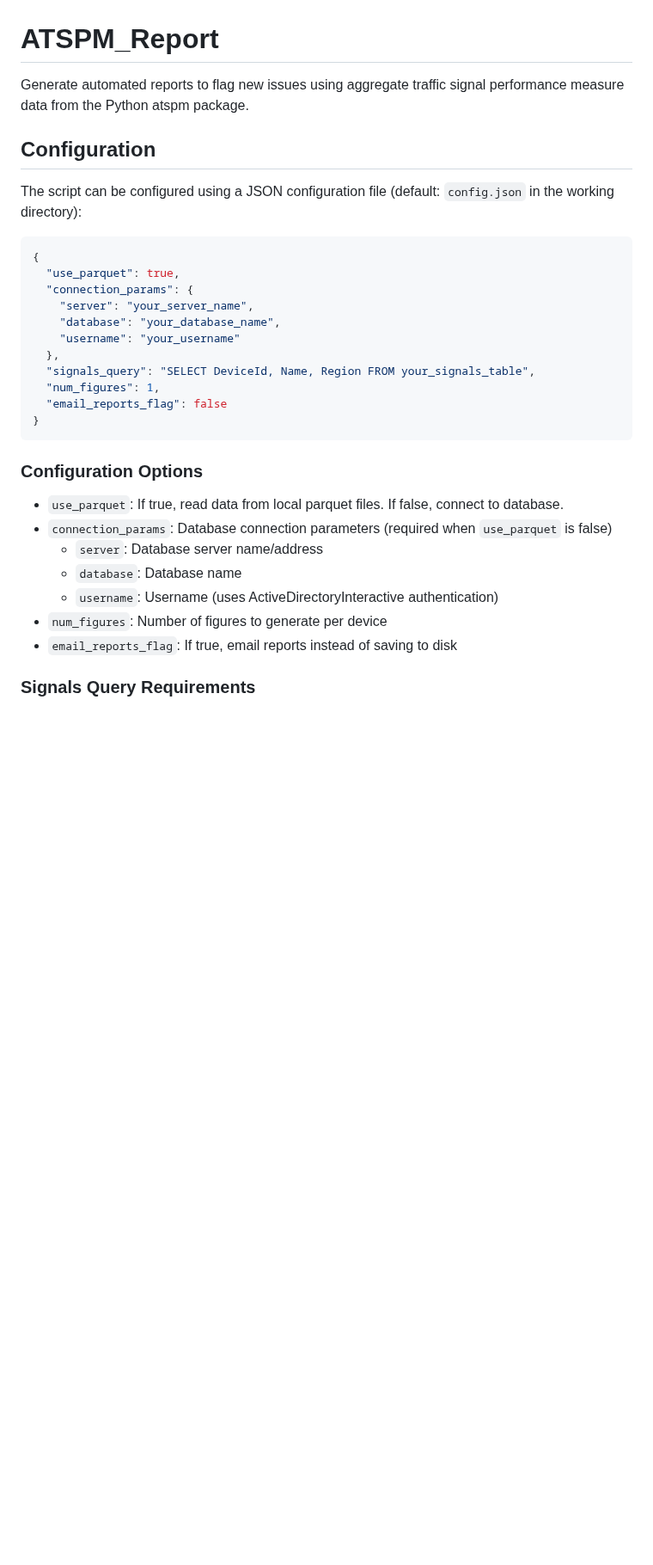
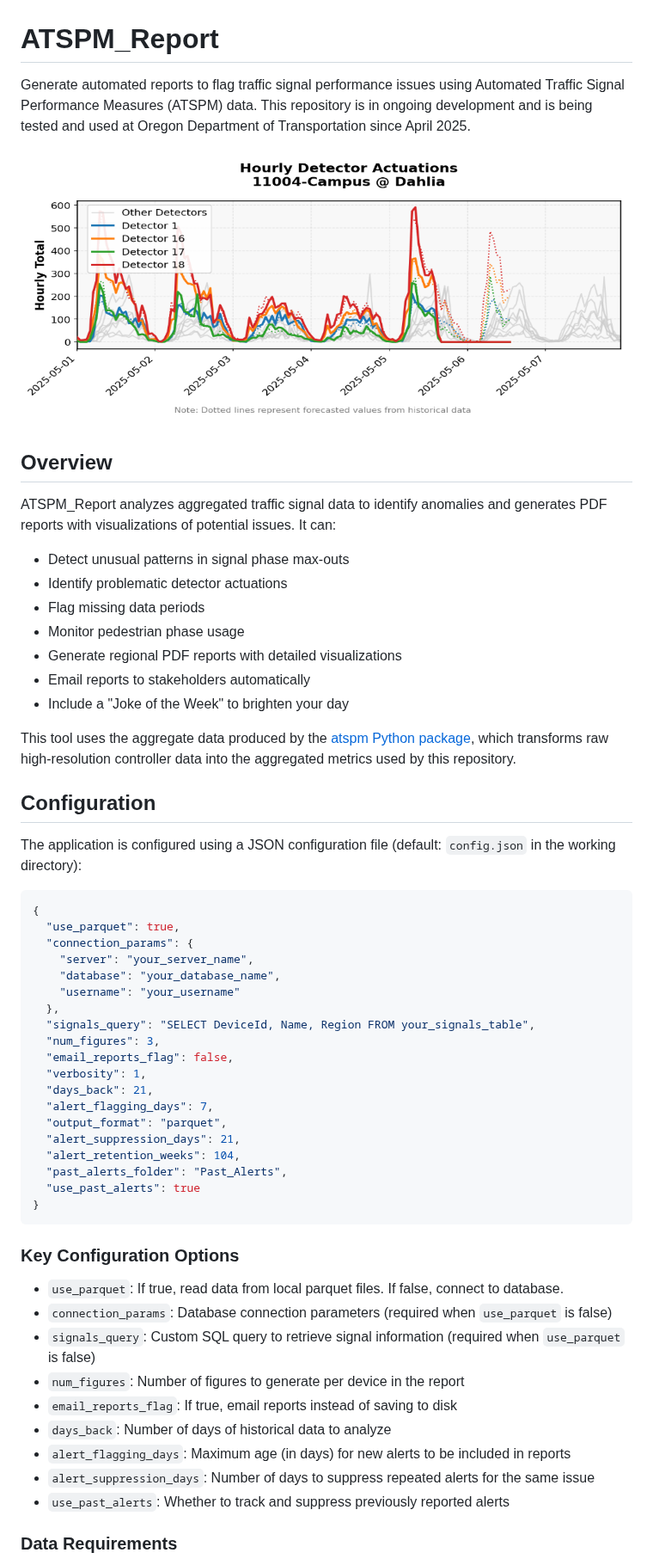
Before and after one commit to ShawnStrasser/atspm-report, a Markdown page: README.md, the part around one of its changes. Shown at 86% size. Rendered like a GitHub page; pictures changed too: Example_Detector_Alert.png (added); blank space fills up the shorter version.

````diff
--- a/README.md
+++ b/README.md
@@ -1,9 +1,26 @@
 # ATSPM_Report
-Generate automated reports to flag new issues using aggregate traffic signal performance measure data from the Python atspm package.
+
+Generate automated reports to flag traffic signal performance issues using Automated Traffic Signal Performance Measures (ATSPM) data. This repository is in ongoing development and is being tested and used at Oregon Department of Transportation since April 2025.
+
+![Example Detector Alert](Example_Detector_Alert.png)
+
+## Overview
+
+ATSPM_Report analyzes aggregated traffic signal data to identify anomalies and generates PDF reports with visualizations of potential issues. It can:
+
+- Detect unusual patterns in signal phase max-outs
+- Identify problematic detector actuations
+- Flag missing data periods
+- Monitor pedestrian phase usage
+- Generate regional PDF reports with detailed visualizations
+- Email reports to stakeholders automatically
+- Include a "Joke of the Week" to brighten your day
+
+This tool uses the aggregate data produced by the [atspm Python package](https://github.com/ShawnStrasser/atspm), which transforms raw high-resolution controller data into the aggregated metrics used by this repository.
 
 ## Configuration
 
-The script can be configured using a JSON configuration file (default: `config.json` in the working directory):
+The application is configured using a JSON configuration file (default: `config.json` in the working directory):
 
 ```json
 {
@@ -14,20 +31,30 @@ The script can be configured using a JSON configuration file (default: `config.j
     "username": "your_username"
   },
   "signals_query": "SELECT DeviceId, Name, Region FROM your_signals_table",
-  "num_figures": 1,
-  "email_reports_flag": false
+  "num_figures": 3,
+  "email_reports_flag": false,
+  "verbosity": 1,
+  "days_back": 21,
+  "alert_flagging_days": 7,
+  "output_format": "parquet",
+  "alert_suppression_days": 21,
+  "alert_retention_weeks": 104,
+  "past_alerts_folder": "Past_Alerts",
+  "use_past_alerts": true
 }
 ```
 
-### Configuration Options
+### Key Configuration Options
 
 - `use_parquet`: If true, read data from local parquet files. If false, connect to database.
 - `connection_params`: Database connection parameters (required when `use_parquet` is false)
-  - `server`: Database server name/address
-  - `database`: Database name
-  - `username`: Username (uses ActiveDirectoryInteractive authentication)
-- `num_figures`: Number of figures to generate per device
+- `signals_query`: Custom SQL query to retrieve signal information (required when `use_parquet` is false)
+- `num_figures`: Number of figures to generate per device in the report
 - `email_reports_flag`: If true, email reports instead of saving to disk
+- `days_back`: Number of days of historical data to analyze
+- `alert_flagging_days`: Maximum age (in days) for new alerts to be included in reports
+- `alert_suppression_days`: Number of days to suppress repeated alerts for the same issue
+- `use_past_alerts`: Whether to track and suppress previously reported alerts
 
-### Signals Query Requirements
+### Data Requirements
 
````
Also changed, not shown: other parts of README.md (+43 -111 lines).
